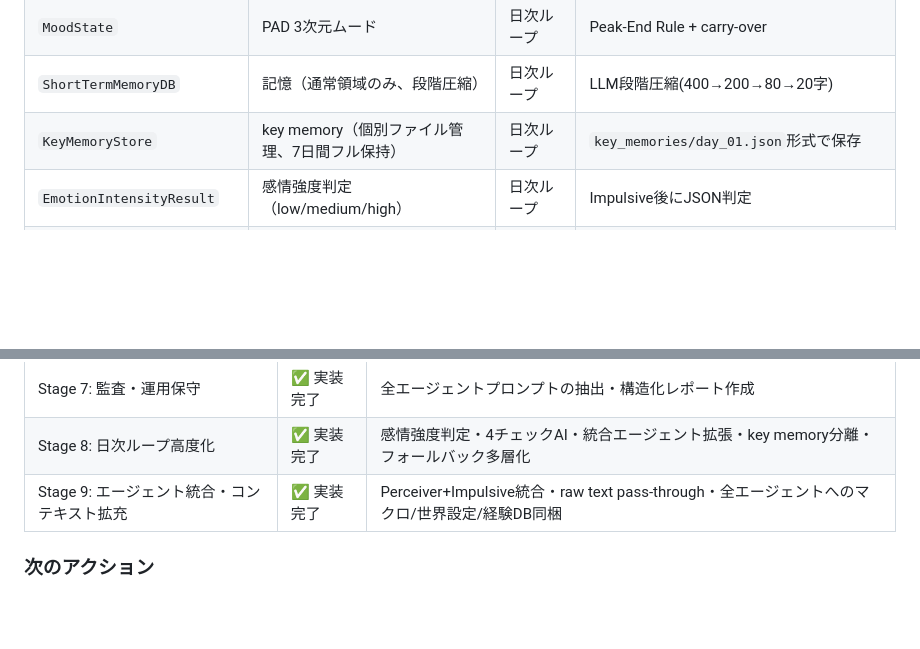
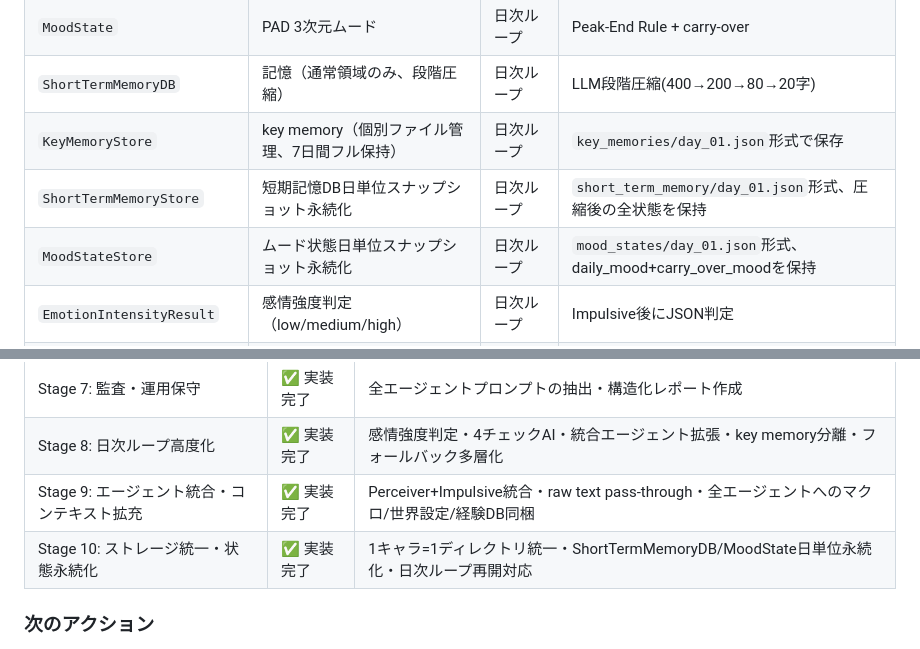
Before and after one commit to menma22/AI_character_story_generater, a Markdown page: PROJECT.md, 2 parts joined by grey strips. GitHub-like rendering; blank space fills up the shorter version.

Commit message:
PROJECT.mdにStage10（ストレージ統一・状態永続化）の設計進化を記録
Why: ShortTermMemoryDB/MoodState永続化とディレクトリ統一の設計判断・
採用プラクティスをLiving Documentに反映する必要があった

Co-Authored-By: Claude Opus 4.6 (1M context) <noreply@anthropic.com>

```diff
--- a/PROJECT.md
+++ b/PROJECT.md
@@ -213,6 +223,8 @@ Step 3: CognitiveDerivation (ルールベース自動導出, LLM不使用)
 | `MoodState` | PAD 3次元ムード | 日次ループ | Peak-End Rule + carry-over |
 | `ShortTermMemoryDB` | 記憶（通常領域のみ、段階圧縮） | 日次ループ | LLM段階圧縮(400→200→80→20字) |
 | `KeyMemoryStore` | key memory（個別ファイル管理、7日間フル保持） | 日次ループ | `key_memories/day_01.json`形式で保存 |
+| `ShortTermMemoryStore` | 短期記憶DB日単位スナップショット永続化 | 日次ループ | `short_term_memory/day_01.json`形式、圧縮後の全状態を保持 |
+| `MoodStateStore` | ムード状態日単位スナップショット永続化 | 日次ループ | `mood_states/day_01.json`形式、daily_mood+carry_over_moodを保持 |
 | `EmotionIntensityResult` | 感情強度判定（low/medium/high） | 日次ループ | Impulsive後にJSON判定 |
 | `CheckResult` | 4個別チェックAIの結果 | 日次ループ | passed/issues/severity |
 | `EventPackage` | 1イベント処理結果 | 日次ループ | 全エージェント出力を包含 |
@@ -394,6 +424,7 @@ Step 3: CognitiveDerivation (ルールベース自動導出, LLM不使用)
 | Stage 7: 監査・運用保守 | ✅ 実装完了 | 全エージェントプロンプトの抽出・構造化レポート作成 |
 | Stage 8: 日次ループ高度化 | ✅ 実装完了 | 感情強度判定・4チェックAI・統合エージェント拡張・key memory分離・フォールバック多層化 |
 | Stage 9: エージェント統合・コンテキスト拡充 | ✅ 実装完了 | Perceiver+Impulsive統合・raw text pass-through・全エージェントへのマクロ/世界設定/経験DB同梱 |
+| Stage 10: ストレージ統一・状態永続化 | ✅ 実装完了 | 1キャラ=1ディレクトリ統一・ShortTermMemoryDB/MoodState日単位永続化・日次ループ再開対応 |
 
 ### 次のアクション
 
```
Also changed, not shown: other parts of PROJECT.md (+33 -5 lines).
